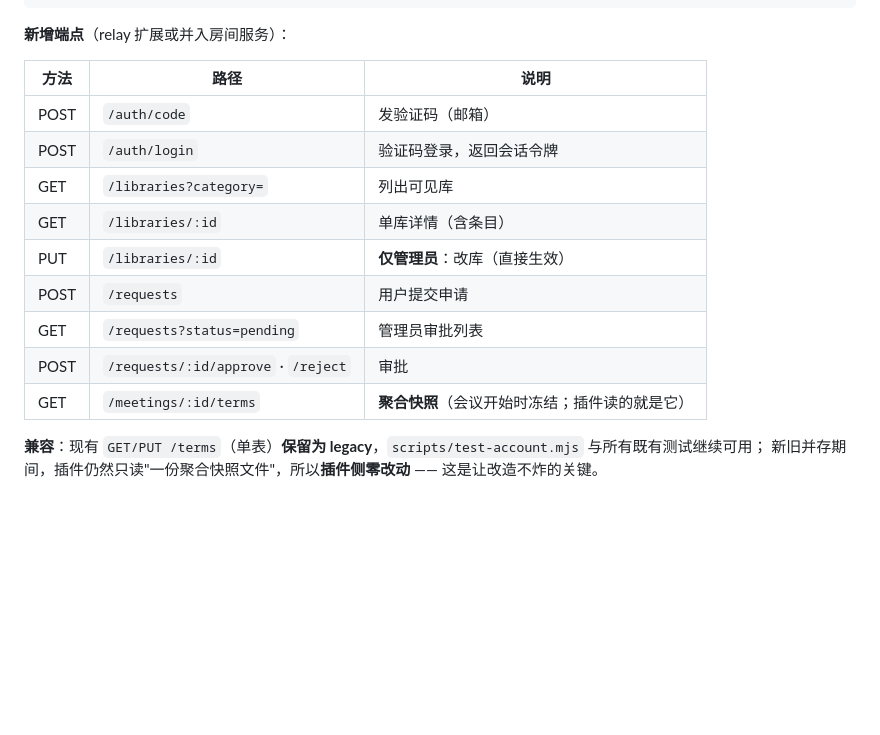
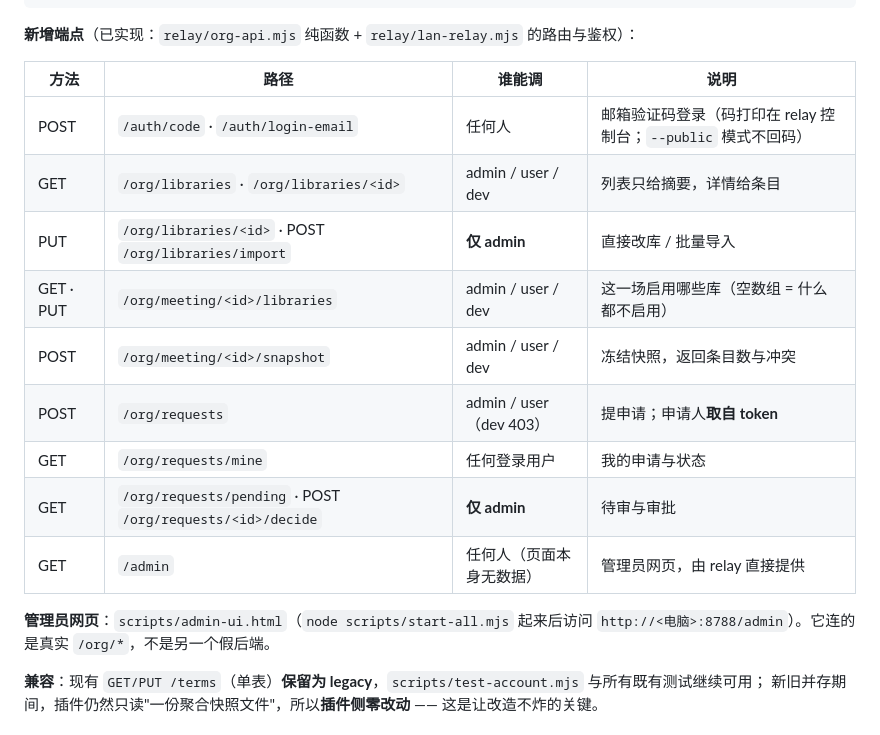
Before and after one commit to xx32767xx/glasses, a Markdown page: docs/19-术语库与账号设计.md, the part around the change. GitHub-like rendering; blank space fills up the shorter version.

Commit message:
docs/19：把端点表更新为已实现的 /org 接口与 /admin 页面

````diff
--- a/docs/19-术语库与账号设计.md
+++ b/docs/19-术语库与账号设计.md
@@ -95,19 +95,22 @@ var/data/
   meetings/<meetingId>.json# 房间状态（成员/发言权/选中的库/计时）
 ```
 
-**新增端点**（relay 扩展或并入房间服务）：
+**新增端点**（已实现：`relay/org-api.mjs` 纯函数 + `relay/lan-relay.mjs` 的路由与鉴权）：
 
-| 方法 | 路径 | 说明 |
-|---|---|---|
-| POST | `/auth/code` | 发验证码（邮箱） |
-| POST | `/auth/login` | 验证码登录，返回会话令牌 |
-| GET | `/libraries?category=` | 列出可见库 |
-| GET | `/libraries/:id` | 单库详情（含条目） |
-| PUT | `/libraries/:id` | **仅管理员**：改库（直接生效） |
-| POST | `/requests` | 用户提交申请 |
-| GET | `/requests?status=pending` | 管理员审批列表 |
-| POST | `/requests/:id/approve` · `/reject` | 审批 |
-| GET | `/meetings/:id/terms` | **聚合快照**（会议开始时冻结；插件读的就是它） |
+| 方法 | 路径 | 谁能调 | 说明 |
+|---|---|---|---|
+| POST | `/auth/code` · `/auth/login-email` | 任何人 | 邮箱验证码登录（码打印在 relay 控制台；`--public` 模式不回码） |
+| GET | `/org/libraries` · `/org/libraries/<id>` | admin / user / dev | 列表只给摘要，详情给条目 |
+| PUT | `/org/libraries/<id>` · POST `/org/libraries/import` | **仅 admin** | 直接改库 / 批量导入 |
+| GET · PUT | `/org/meeting/<id>/libraries` | admin / user / dev | 这一场启用哪些库（空数组 = 什么都不启用） |
+| POST | `/org/meeting/<id>/snapshot` | admin / user / dev | 冻结快照，返回条目数与冲突 |
+| POST | `/org/requests` | admin / user（dev 403） | 提申请；申请人**取自 token** |
+| GET | `/org/requests/mine` | 任何登录用户 | 我的申请与状态 |
+| GET | `/org/requests/pending` · POST `/org/requests/<id>/decide` | **仅 admin** | 待审与审批 |
+| GET | `/admin` | 任何人（页面本身无数据） | 管理员网页，由 relay 直接提供 |
+
+**管理员网页**：`scripts/admin-ui.html`（`node scripts/start-all.mjs` 起来后访问
+`http://<电脑>:8788/admin`）。它连的是真实 `/org/*`，不是另一个假后端。
 
 **兼容**：现有 `GET/PUT /terms`（单表）**保留为 legacy**，`scripts/test-account.mjs` 与所有既有测试继续可用；
 新旧并存期间，插件仍然只读"一份聚合快照文件"，所以**插件侧零改动** —— 这是让改造不炸的关键。
````
